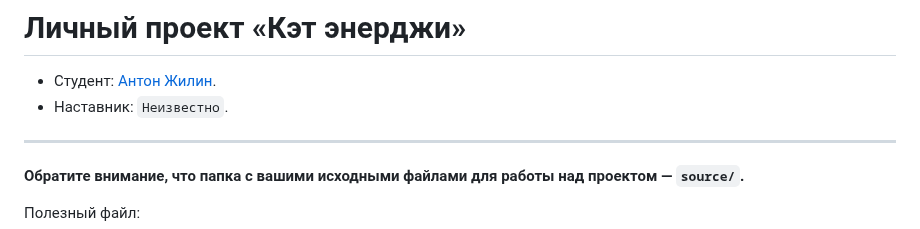
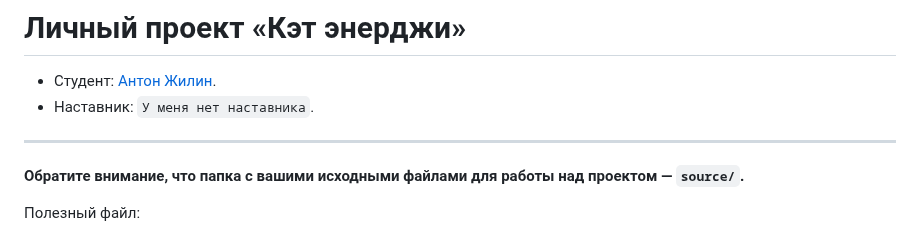
Before and after one commit to htmlacademy-adaptive/1370879-cat-energy-30, a Markdown page: README.md, the part around the change. Drawn GitHub-style.

Commit message:
feat: initial commit

```diff
--- a/README.md
+++ b/README.md
@@ -1,7 +1,7 @@
 # Личный проект «Кэт энерджи»
 
 * Студент: [Антон Жилин](https://up.htmlacademy.ru/adaptive/30/user/1370879).
-* Наставник: `Неизвестно`.
+* Наставник: `У меня нет наставника`.
 
 ---
 
```
